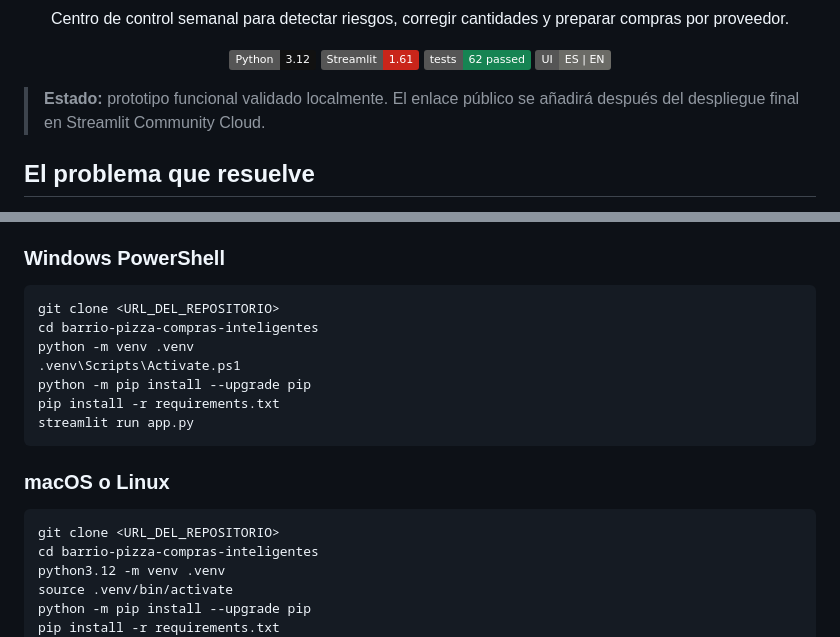
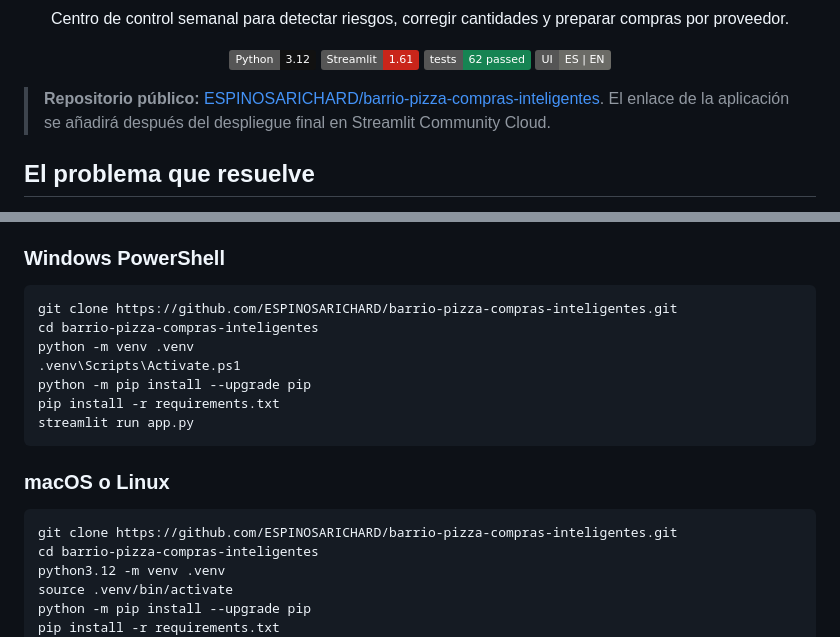
Before and after one commit to ESPINOSARICHARD/barrio-engine, a Markdown page: README.md, 2 parts joined by grey strips. Rendered like a GitHub page; badges without logos.

Commit message:
docs: link public GitHub repository

````diff
--- a/README.md
+++ b/README.md
@@ -15,7 +15,7 @@
   <img alt="Idiomas" src="https://img.shields.io/badge/UI-ES%20%7C%20EN-6B6B66">
 </p>
 
-> **Estado:** prototipo funcional validado localmente. El enlace público se añadirá después del despliegue final en Streamlit Community Cloud.
+> **Repositorio público:** [ESPINOSARICHARD/barrio-pizza-compras-inteligentes](https://github.com/ESPINOSARICHARD/barrio-pizza-compras-inteligentes). El enlace de la aplicación se añadirá después del despliegue final en Streamlit Community Cloud.
 
 ## El problema que resuelve
 
@@ -317,7 +317,7 @@ Los módulos matemáticos están separados de Streamlit. Esto permite probar el
 ### Windows PowerShell
 
 ```powershell
-git clone <URL_DEL_REPOSITORIO>
+git clone https://github.com/ESPINOSARICHARD/barrio-pizza-compras-inteligentes.git
 cd barrio-pizza-compras-inteligentes
 python -m venv .venv
 .venv\Scripts\Activate.ps1
@@ -329,7 +329,7 @@ streamlit run app.py
 ### macOS o Linux
 
 ```bash
-git clone <URL_DEL_REPOSITORIO>
+git clone https://github.com/ESPINOSARICHARD/barrio-pizza-compras-inteligentes.git
 cd barrio-pizza-compras-inteligentes
 python3.12 -m venv .venv
 source .venv/bin/activate
````
